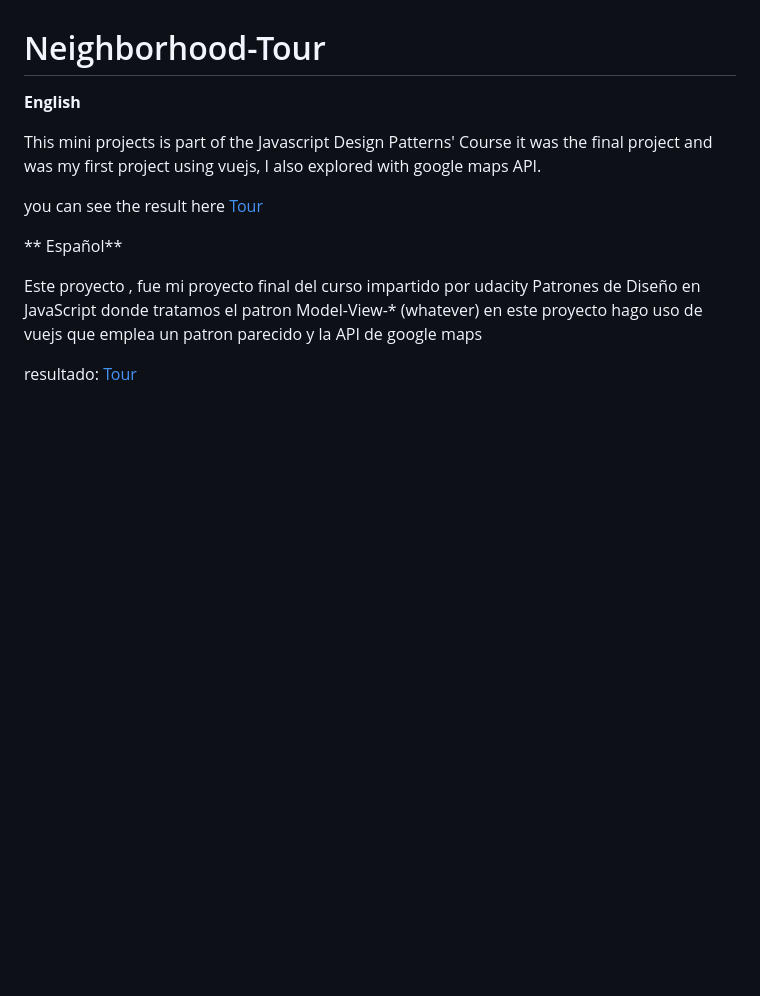
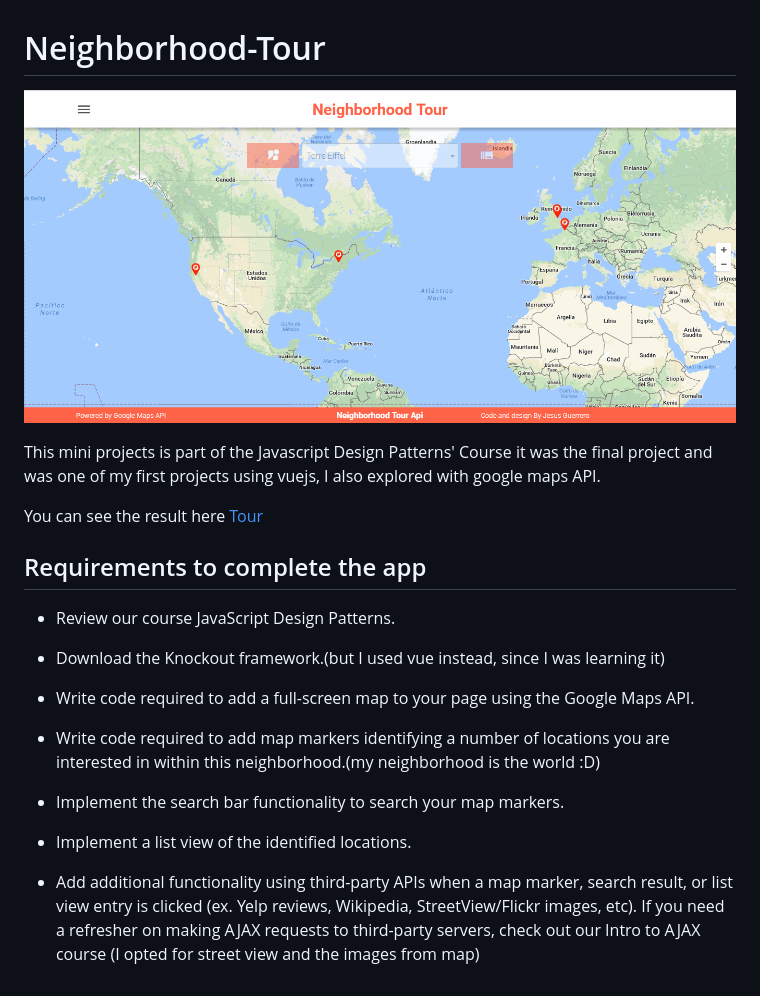
Before and after one commit to jesusantguerrero/neighborhood-tour, a Markdown page: README.md, the part around the change. GitHub-like rendering; pictures changed too: assets/img/tour.png (added); blank space fills up the shorter version.

Commit message:
:memo: update readme

```diff
--- a/README.md
+++ b/README.md
@@ -1,20 +1,28 @@
 
 # Neighborhood-Tour
 
-
-**English**
+![tour app](assets/img/tour.png)
 
 This mini projects is part of the Javascript Design Patterns' Course
-it was the final project and was my first project using vuejs, I also explored
+it was the final project and was one of my first projects using vuejs, I also explored
 with google maps API.
 
-you can see the result here
+
+You can see the result here
 [Tour](https://jesusantguerrero.com/neighborhood-tour/)
 
-** Español**
+## Requirements to complete the app
 
-Este proyecto , fue mi proyecto final del curso impartido por udacity Patrones de Diseño en JavaScript
-donde tratamos el patron Model-View-* (whatever) en este proyecto hago uso de vuejs que emplea un patron parecido
-y la API de google maps
+- Review our course JavaScript Design Patterns.
 
-resultado: [Tour](https://jesusantguerrero.com/neighborhood-tour/)
+- Download the Knockout framework.(but I used vue instead, since I was learning it)
+
+- Write code required to add a full-screen map to your page using the Google Maps API.
+
+- Write code required to add map markers identifying a number of locations you are interested in within this neighborhood.(my neighborhood is the world :D)
+
+- Implement the search bar functionality to search your map markers.
+
+- Implement a list view of the identified locations.
+
+- Add additional functionality using third-party APIs when a map marker, search result, or list view entry is clicked (ex. Yelp reviews, Wikipedia, StreetView/Flickr images, etc). If you need a refresher on making AJAX requests to third-party servers, check out our Intro to AJAX course (I opted for street view and the images from map)
```
